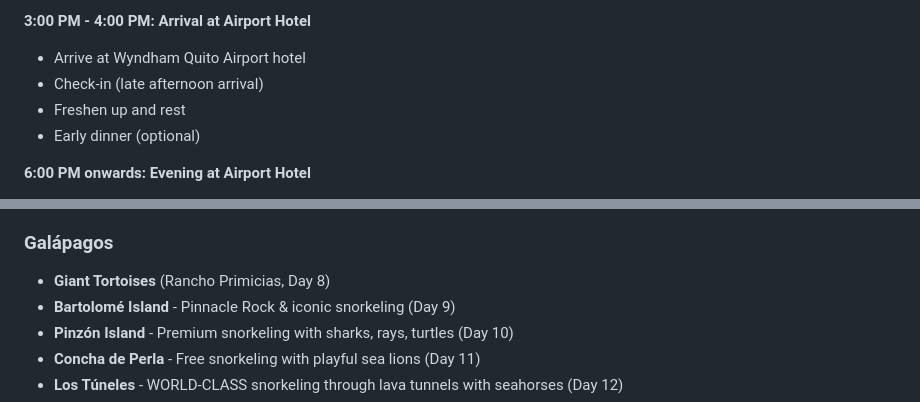
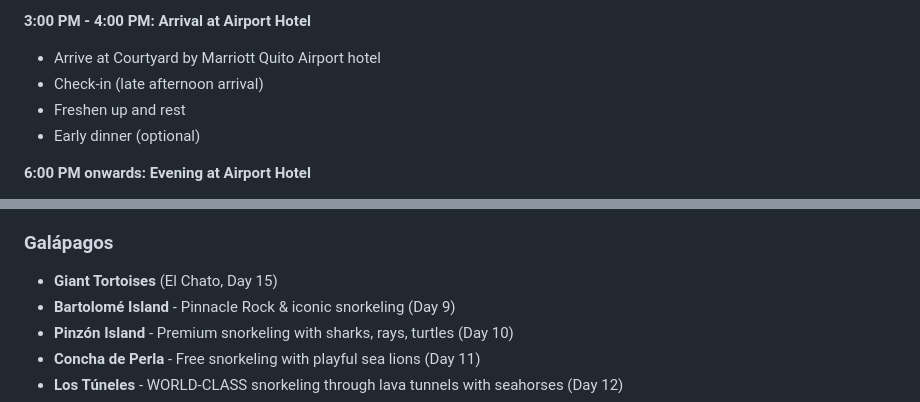
Before and after one commit to jamesecollier81/jamesecollier81.github.io, a Markdown page: ecuador.md, 2 parts joined by grey strips. GitHub-like rendering.

```diff
--- a/ecuador.md
+++ b/ecuador.md
@@ -530,7 +530,7 @@ Explore the private Yellow House reserve - a 200-hectare forest sanctuary.
 
 **3:00 PM - 4:00 PM: Arrival at Airport Hotel**
 
-- Arrive at Wyndham Quito Airport hotel
+- Arrive at Courtyard by Marriott Quito Airport hotel
 - Check-in (late afternoon arrival)
 - Freshen up and rest
 - Early dinner (optional)
@@ -1292,7 +1256,7 @@ Unique lava tunnel formations partially submerged in the ocean. Created by lava
 
 ### Galápagos
 
-- **Giant Tortoises** (Rancho Primicias, Day 8)
+- **Giant Tortoises** (El Chato, Day 15)
 - **Bartolomé Island** - Pinnacle Rock & iconic snorkeling (Day 9)
 - **Pinzón Island** - Premium snorkeling with sharks, rays, turtles (Day 10)
 - **Concha de Perla** - Free snorkeling with playful sea lions (Day 11)
```
Also changed, not shown: other parts of ecuador.md (+35 -71 lines).
